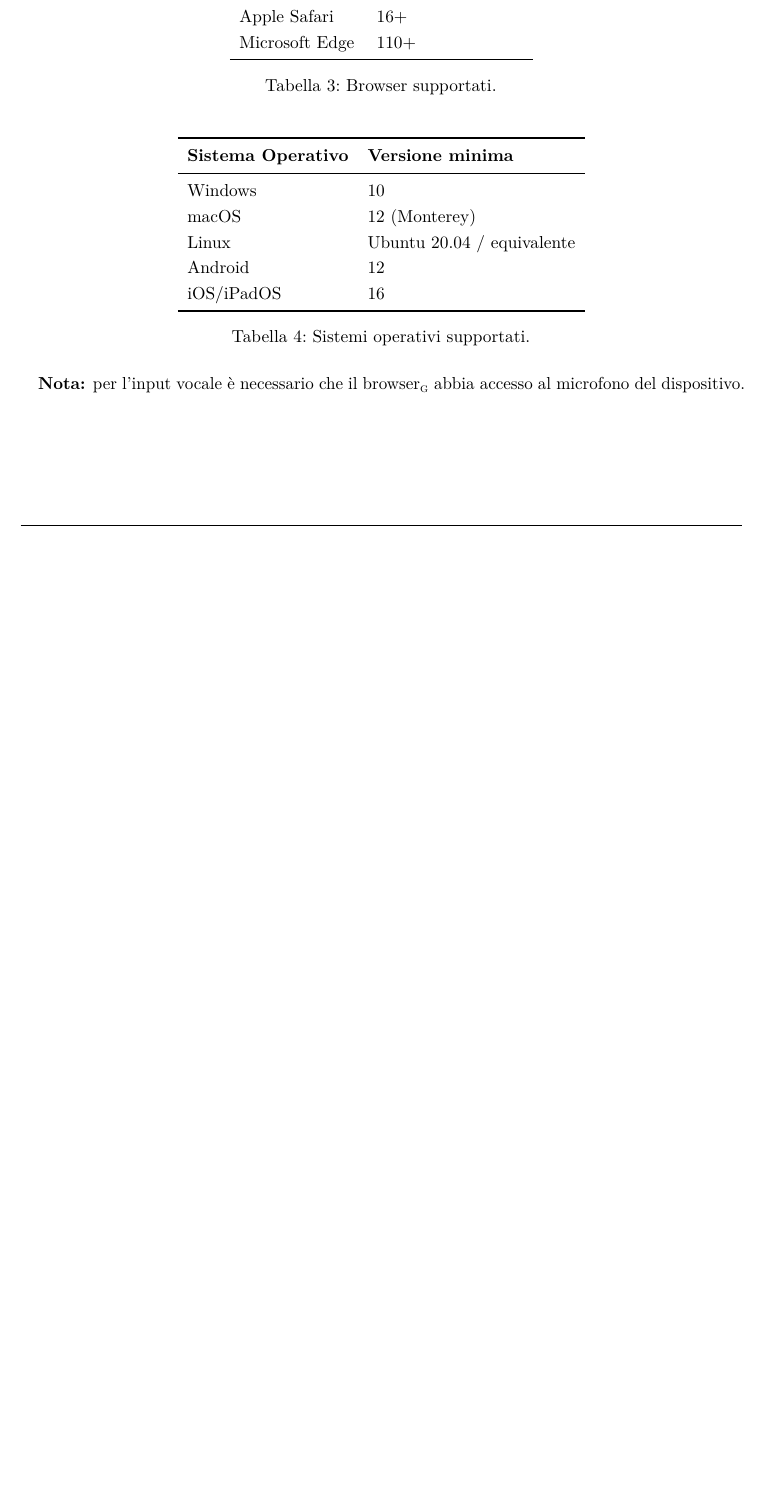
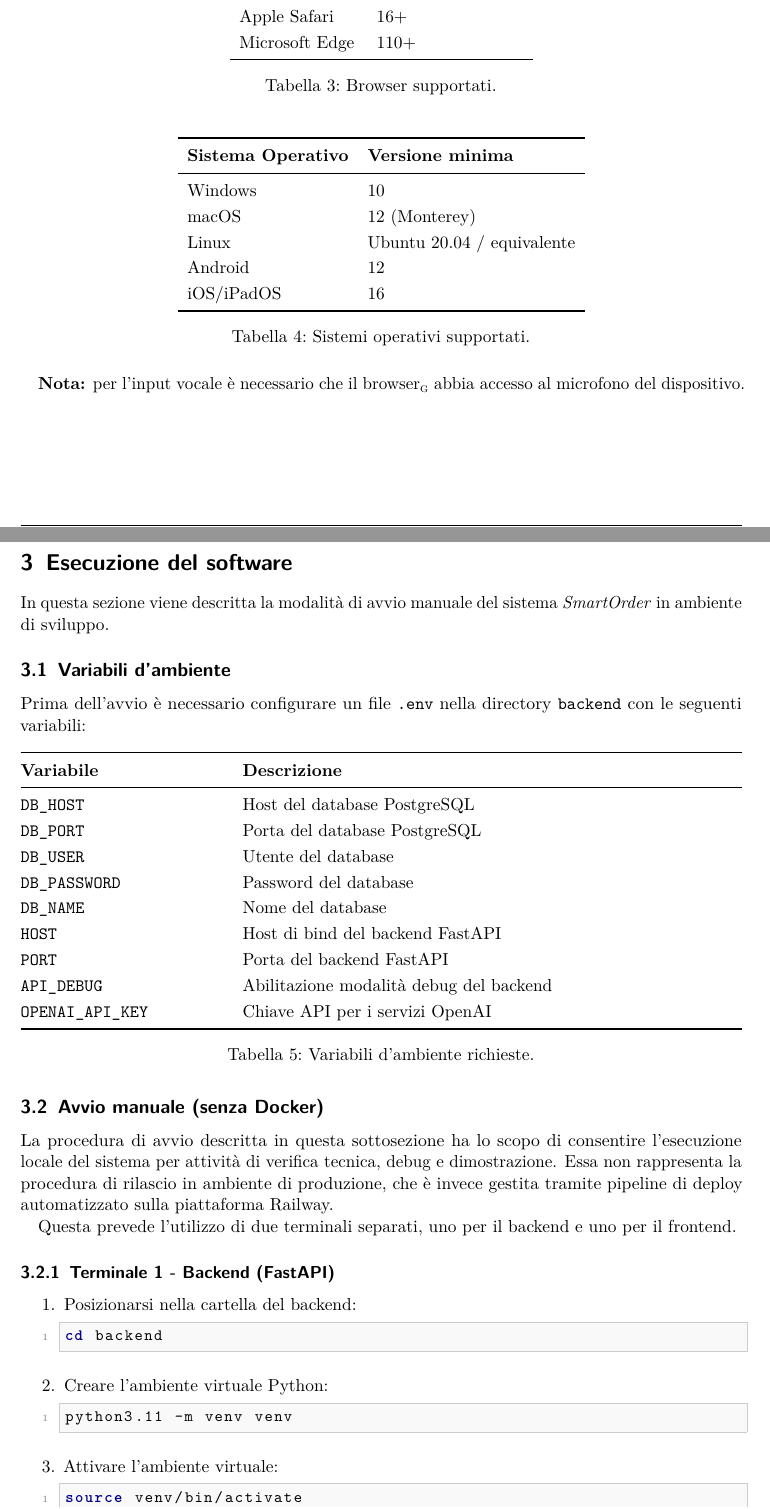
Before and after one commit to swenightpro/Documentazione, a LaTeX document (src/PB/Documentazione Esterna/Manuale_Utente_v0.2.tex): part of page 7 of 13 before the commit and two parts of pages 8 and 9 of 16 after it, the two joined at a grey line, cut so that both start at the same text, the shorter picture padded with empty space. Compiled offline with pdfLaTeX.

Commit message:
Stesura paragrafo esecuzione del software
Redatto da:
- Leonardo Bilato
Verificato da:
- @Mihaela-Mariana

Co-Authored-By: Mariana <162128699+Mihaela-Mariana@users.noreply.github.com>

```diff
--- a/src/PB/Documentazione Esterna/Manuale_Utente_v0.1.tex
+++ b/src/PB/Documentazione Esterna/Manuale_Utente_v0.2.tex
@@ -12,6 +12,7 @@
 \usepackage{scrhack}
 \usepackage{placeins}
 \usepackage{tabularx}
+\usepackage{amsmath, amssymb, mathtools}
 
 % --- Grafica e Layout ---
 \usepackage{graphicx}
@@ -28,6 +29,7 @@
 \usepackage{caption}
 \usepackage{hhline}
 \usepackage[italian]{cleveref}
+\usepackage{listings}
 
 \hypersetup{
     colorlinks=true,
@@ -272,6 +291,61 @@ Trattandosi di un'applicazione web, non sono richieste risorse hardware particol
 
 \textbf{Nota:} per l'input vocale \`e necessario che il browser\textsubscript{\textsc{g}} abbia accesso al microfono del dispositivo.
 
+
 % ===================================================================
-%  3. ACCESSO ALLA PIATTAFORMA
+%  3. ESECUZIONE DEL SOFTWARE
 % ===================================================================
+\newpage
+\section{Esecuzione del software}
+
+In questa sezione viene descritta la modalit\`a di avvio manuale del sistema \textit{SmartOrder} in ambiente di sviluppo.
+
+% -------------------------------------------------------------------
+\subsection{Variabili d'ambiente}
+% -------------------------------------------------------------------
+
+Prima dell'avvio \`e necessario configurare un file \texttt{.env} nella directory \texttt{backend} con le seguenti variabili:
+
+\begin{table}[H]
+    \centering
+    \renewcommand{\arraystretch}{1.2}
+    \begin{tabularx}{\textwidth}{@{}p{4.5cm}X@{}}
+        \toprule
+        \textbf{Variabile}        & \textbf{Descrizione}                      \\
+        \midrule
+        \texttt{DB\_HOST}         & Host del database PostgreSQL              \\
+        \texttt{DB\_PORT}         & Porta del database PostgreSQL             \\
+        \texttt{DB\_USER}         & Utente del database                       \\
+        \texttt{DB\_PASSWORD}     & Password del database                     \\
+        \texttt{DB\_NAME}         & Nome del database                         \\
+        \texttt{HOST}             & Host di bind del backend FastAPI          \\
+        \texttt{PORT}             & Porta del backend FastAPI                 \\
+        \texttt{API\_DEBUG}       & Abilitazione modalit\`a debug del backend \\
+        \texttt{OPENAI\_API\_KEY} & Chiave API per i servizi OpenAI           \\
+        \bottomrule
+    \end{tabularx}
+    \caption{Variabili d'ambiente richieste.}
+\end{table}
+
+% -------------------------------------------------------------------
+\subsection{Avvio manuale (senza Docker)}
+% -------------------------------------------------------------------
+
+La procedura di avvio descritta in questa sottosezione ha lo scopo di consentire l'esecuzione locale del sistema per attivit\`a di verifica tecnica, debug e dimostrazione. Essa non rappresenta la procedura di rilascio in ambiente di produzione, che \`e invece gestita tramite pipeline di deploy automatizzato sulla piattaforma Railway.
+
+Questa prevede l'utilizzo di due terminali separati, uno per il backend e uno per il frontend.
+
+\subsubsection{Terminale 1 - Backend (FastAPI)}
+\begin{enumerate}
+    \item Posizionarsi nella cartella del backend:
+          \begin{lstlisting}[language=bash]
+cd backend
+\end{lstlisting}
+    \item Creare l'ambiente virtuale Python:
+          \begin{lstlisting}[language=bash]
+python3.11 -m venv venv
+\end{lstlisting}
+    \item Attivare l'ambiente virtuale:
+          \begin{lstlisting}[language=bash]
+source venv/bin/activate
+# Windows: venv\Scripts\activate
@@ -277,0 +361 @@ Trattandosi di un'applicazione web, non sono richieste risorse hardware particol
+\end{enumerate}
```
Also changed, not shown: src/PB/Documentazione Esterna/Manuale_Utente_v0.2.tex (92 more changed lines).
